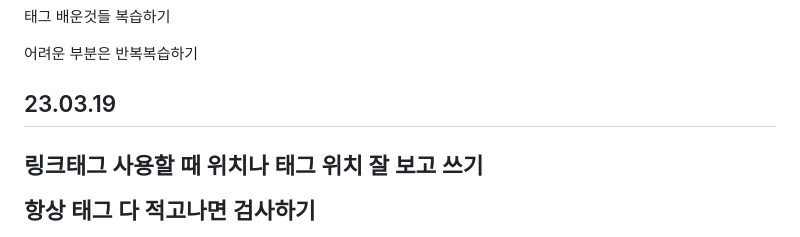
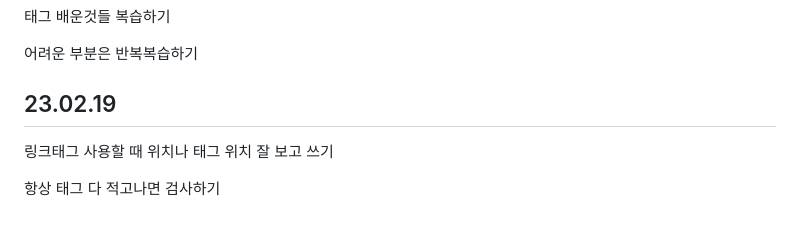
Before and after one commit to yangeunc/html_study, a Markdown page: README.md, the part around the change. Rendered like a GitHub page.

```diff
--- a/README.md
+++ b/README.md
@@ -57,6 +57,6 @@
 <h2>23.02.18</h2>
 <p>태그 배운것들 복습하기</p>
 <p>어려운 부분은 반복복습하기</p>
-<h2>23.03.19<h2/>
+<h2>23.02.19</h2>
 <p>링크태그 사용할 때 위치나 태그 위치 잘 보고 쓰기</p>
 <p>항상 태그 다 적고나면 검사하기</p>
```
